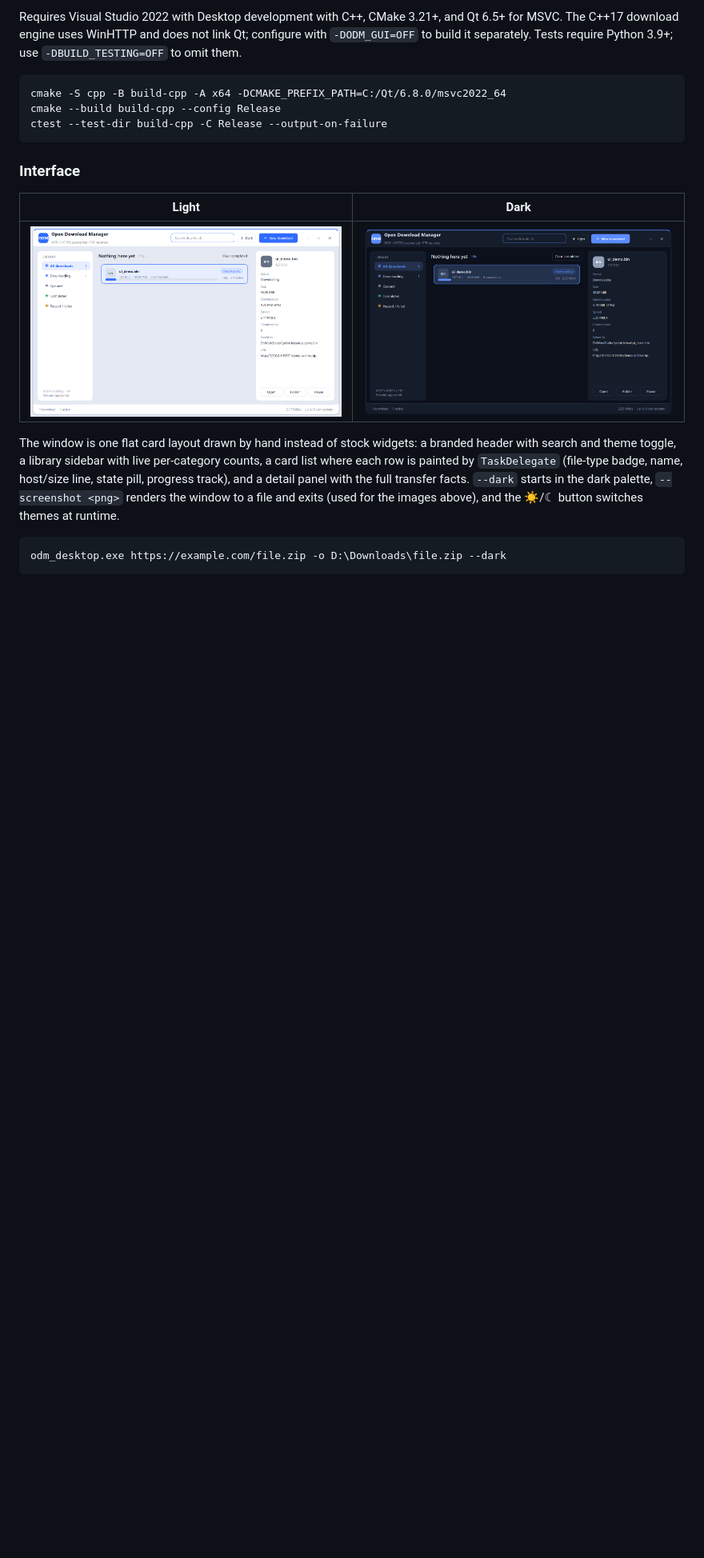
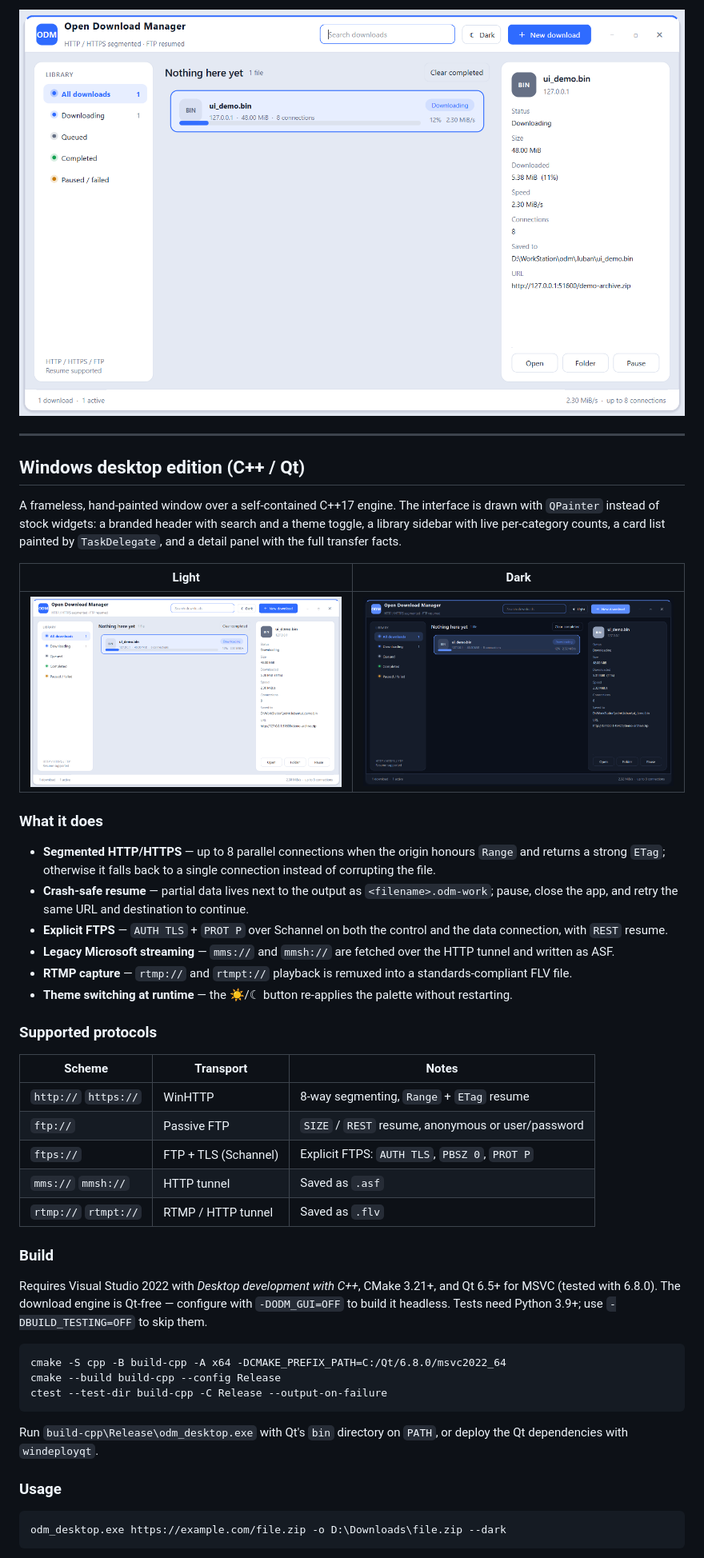
Before and after one commit to holylong/odm, a Markdown page: README.md, the part around one of its changes. Shown at 80% size. Rendered like a GitHub page; pictures changed too: docs/screenshots/ui-dark.png, docs/screenshots/ui-light.png; blank space fills up the shorter version.

Commit message:
Rewrite README with badges, protocol tables and refreshed light/dark UI screenshots

````diff
--- a/README.md
+++ b/README.md
@@ -6,5 +10,38 @@ This repository keeps two independent download managers: the original Go/Web edi
 
-Requires Visual Studio 2022 with Desktop development with C++, CMake 3.21+, and Qt 6.5+ for MSVC. The C++17 download engine uses WinHTTP and does not link Qt; configure with `-DODM_GUI=OFF` to build it separately. Tests require Python 3.9+; use `-DBUILD_TESTING=OFF` to omit them.
+![ODM desktop, light theme](docs/screenshots/ui-light.png)
+
+---
+
+## Windows desktop edition (C++ / Qt)
+
+A frameless, hand-painted window over a self-contained C++17 engine. The interface is drawn with `QPainter` instead of stock widgets: a branded header with search and a theme toggle, a library sidebar with live per-category counts, a card list painted by `TaskDelegate`, and a detail panel with the full transfer facts.
+
+| Light | Dark |
+| --- | --- |
+| ![Light theme](docs/screenshots/ui-light.png) | ![Dark theme](docs/screenshots/ui-dark.png) |
+
+### What it does
+
+- **Segmented HTTP/HTTPS** — up to 8 parallel connections when the origin honours `Range` and returns a strong `ETag`; otherwise it falls back to a single connection instead of corrupting the file.
+- **Crash-safe resume** — partial data lives next to the output as `<filename>.odm-work`; pause, close the app, and retry the same URL and destination to continue.
+- **Explicit FTPS** — `AUTH TLS` + `PROT P` over Schannel on both the control and the data connection, with `REST` resume.
+- **Legacy Microsoft streaming** — `mms://` and `mmsh://` are fetched over the HTTP tunnel and written as ASF.
+- **RTMP capture** — `rtmp://` and `rtmpt://` playback is remuxed into a standards-compliant FLV file.
+- **Theme switching at runtime** — the ☀/☾ button re-applies the palette without restarting.
+
+### Supported protocols
+
+| Scheme | Transport | Notes |
+| --- | --- | --- |
+| `http://` `https://` | WinHTTP | 8-way segmenting, `Range` + `ETag` resume |
+| `ftp://` | Passive FTP | `SIZE` / `REST` resume, anonymous or user/password |
+| `ftps://` | FTP + TLS (Schannel) | Explicit FTPS: `AUTH TLS`, `PBSZ 0`, `PROT P` |
+| `mms://` `mmsh://` | HTTP tunnel | Saved as `.asf` |
+| `rtmp://` `rtmpt://` | RTMP / HTTP tunnel | Saved as `.flv` |
+
+### Build
+
+Requires Visual Studio 2022 with *Desktop development with C++*, CMake 3.21+, and Qt 6.5+ for MSVC (tested with 6.8.0). The download engine is Qt-free — configure with `-DODM_GUI=OFF` to build it headless. Tests need Python 3.9+; use `-DBUILD_TESTING=OFF` to skip them.
 
 ```cmd
 cmake -S cpp -B build-cpp -A x64 -DCMAKE_PREFIX_PATH=C:/Qt/6.8.0/msvc2022_64
@@ -12,13 +49,9 @@ cmake --build build-cpp --config Release
 ctest --test-dir build-cpp -C Release --output-on-failure
 ```
 
-### Interface
+Run `build-cpp\Release\odm_desktop.exe` with Qt's `bin` directory on `PATH`, or deploy the Qt dependencies with `windeployqt`.
 
-| Light | Dark |
-| --- | --- |
-| ![Light theme](docs/screenshots/ui-light.png) | ![Dark theme](docs/screenshots/ui-dark.png) |
-
-The window is one flat card layout drawn by hand instead of stock widgets: a branded header with search and theme toggle, a library sidebar with live per-category counts, a card list where each row is painted by `TaskDelegate` (file-type badge, name, host/size line, state pill, progress track), and a detail panel with the full transfer facts. `--dark` starts in the dark palette, `--screenshot <png>` renders the window to a file and exits (used for the images above), and the ☀/☾ button switches themes at runtime.
+### Usage
 
 ```cmd
 odm_desktop.exe https://example.com/file.zip -o D:\Downloads\file.zip --dark
````
Also changed, not shown: other parts of README.md (+49 -5 lines).
